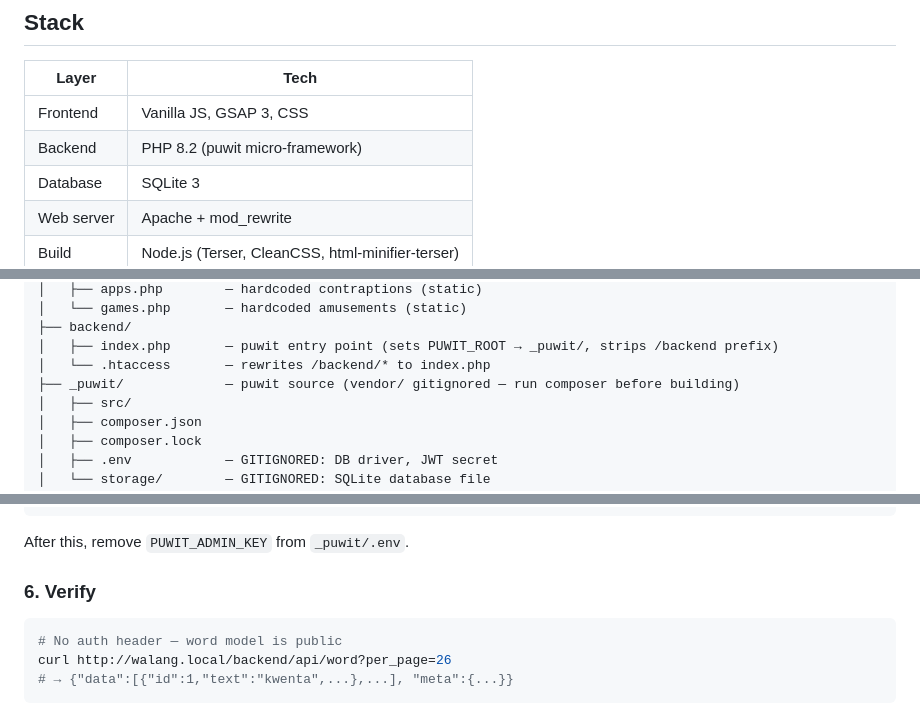
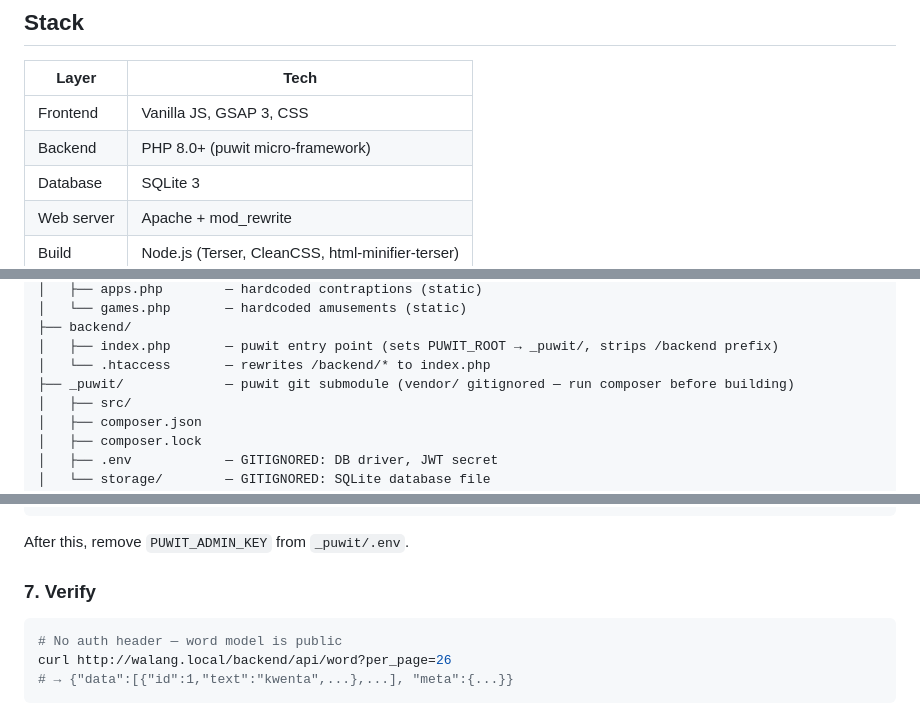
Before and after one commit to walangstudio/walang.studio, a Markdown page: README.md, 3 parts joined by grey strips. Rendered like a GitHub page.

````diff
--- a/README.md
+++ b/README.md
@@ -9,7 +9,7 @@ WS initial site, PHP backend via [puwit](https://github.com/walangstudio/puwit).
 | Layer | Tech |
 |-------|------|
 | Frontend | Vanilla JS, GSAP 3, CSS |
-| Backend | PHP 8.2 (puwit micro-framework) |
+| Backend | PHP 8.0+ (puwit micro-framework) |
 | Database | SQLite 3 |
 | Web server | Apache + mod_rewrite |
 | Build | Node.js (Terser, CleanCSS, html-minifier-terser) |
@@ -31,7 +31,7 @@ walang.studio/
 ├── backend/
 │   ├── index.php       — puwit entry point (sets PUWIT_ROOT → _puwit/, strips /backend prefix)
 │   └── .htaccess       — rewrites /backend/* to index.php
-├── _puwit/             — puwit source (vendor/ gitignored — run composer before building)
+├── _puwit/             — puwit git submodule (vendor/ gitignored — run composer before building)
 │   ├── src/
 │   ├── composer.json
 │   ├── composer.lock
@@ -124,7 +135,7 @@ done
 
 After this, remove `PUWIT_ADMIN_KEY` from `_puwit/.env`.
 
-### 6. Verify
+### 7. Verify
 
 ```bash
 # No auth header — word model is public
````
Also changed, not shown: other parts of README.md (+27 -7 lines).
